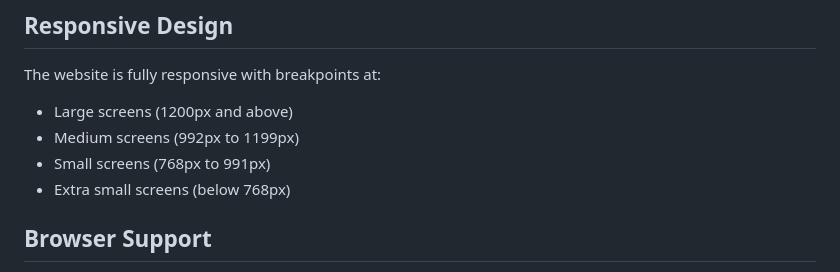
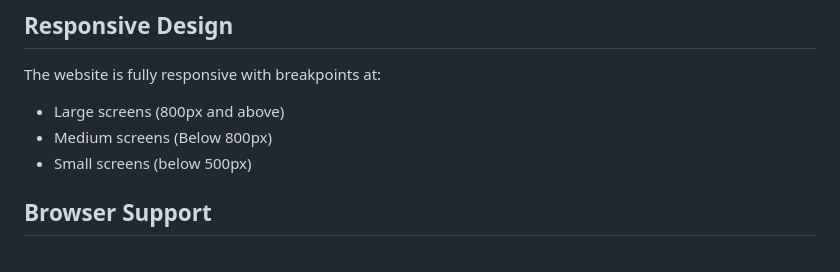
Before and after one commit to MikeUchmanowicz/MikeUchMe, a Markdown page: README.md, the part around the change. Drawn GitHub-style.

```diff
--- a/README.md
+++ b/README.md
@@ -80,10 +80,9 @@ MikeUch.Me/
 
 The website is fully responsive with breakpoints at:
 
-- Large screens (1200px and above)
-- Medium screens (992px to 1199px)
-- Small screens (768px to 991px)
-- Extra small screens (below 768px)
+- Large screens (800px and above)
+- Medium screens (Below 800px)
+- Small screens (below 500px)
 
 ## Browser Support
 
```
